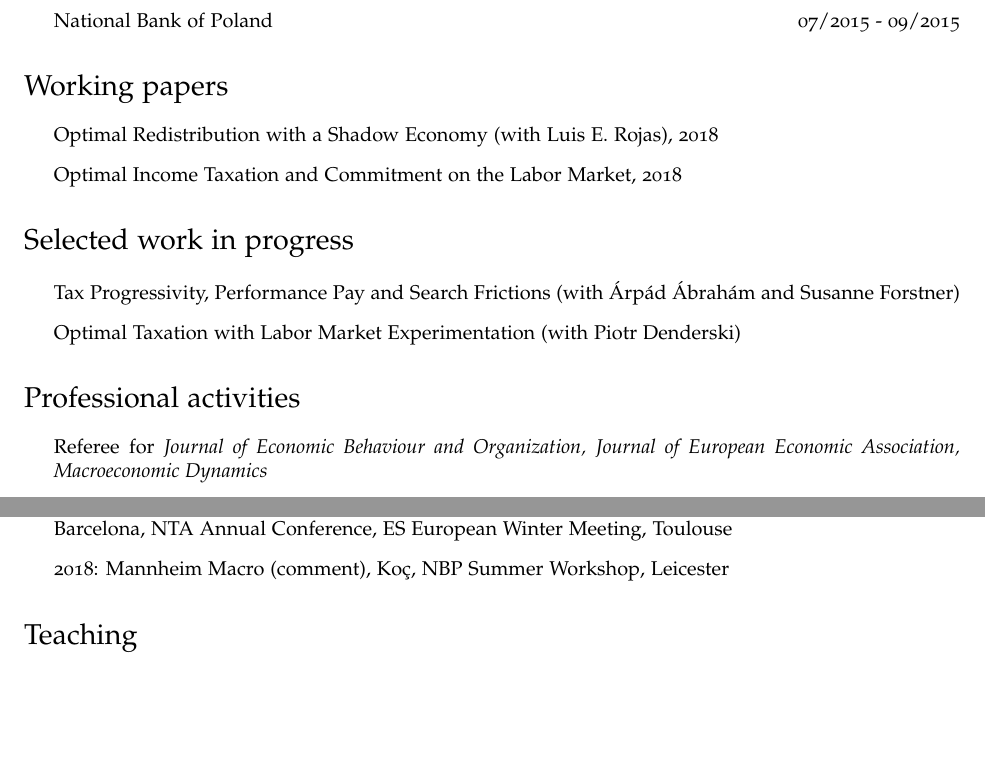
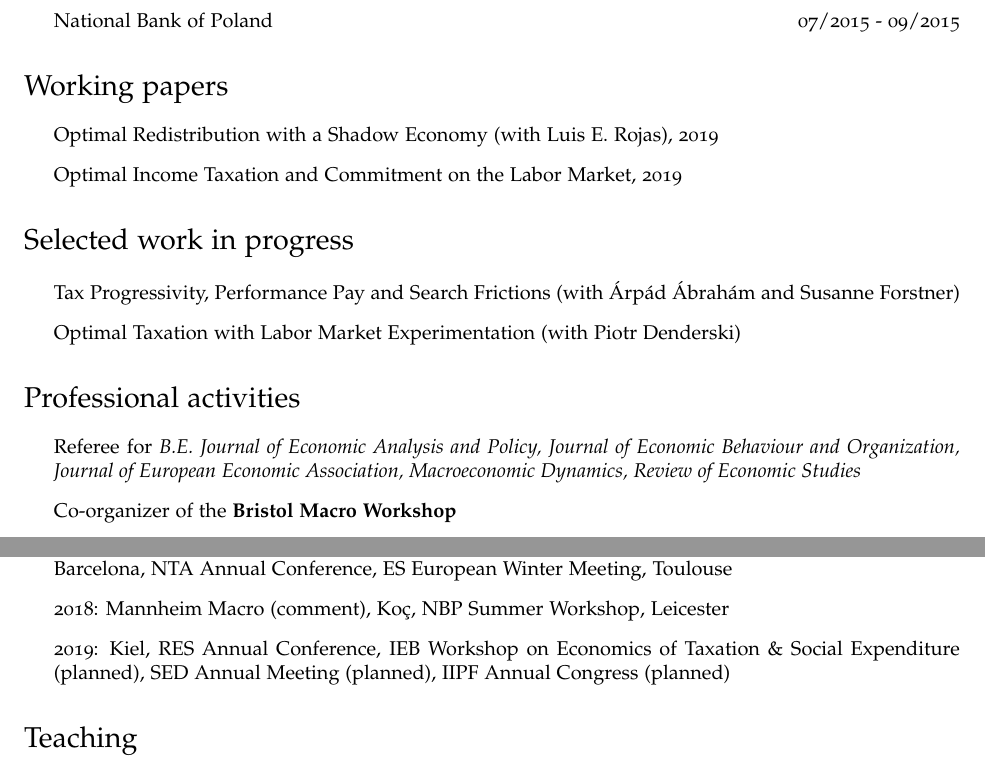
Before and after one commit to pdoligalski/pdoligalski.github.io, a LaTeX CV (files/cv.tex): two parts of pages 1 and 2 of 2, joined at a grey line, cut so that both start at the same text, the shorter picture padded with empty space. Compiled offline with pdfLaTeX.

Commit message:
Updated CV

```diff
--- a/files/cv.tex
+++ b/files/cv.tex
@@ -141,8 +141,8 @@
 % \subsection*{Journal Articles}
 
 \begin{itemize}
-\item Optimal Redistribution with a Shadow Economy (with Luis E. Rojas), 2018
-\item Optimal Income Taxation and Commitment on the Labor Market, 2018
+\item Optimal Redistribution with a Shadow Economy (with Luis E. Rojas), 2019
+\item Optimal Income Taxation and Commitment on the Labor Market, 2019
 \end{itemize}
 
 \section*{Selected work in progress}
@@ -154,7 +154,8 @@
 
 \section*{Professional activities}
 \begin{itemize}
-\item Referee for \textit{Journal of Economic Behaviour and Organization, Journal of European Economic Association, Macroeconomic Dynamics}
+\item Referee for \textit{B.E. Journal of Economic Analysis and Policy, Journal of Economic Behaviour and Organization, Journal of European Economic Association, Macroeconomic Dynamics, Review of Economic Studies}
+\item Co-organizer of the \href{http://pdoligalski.github.io/BristolMacro/index.html}{\textbf{Bristol Macro Workshop}}
 \end{itemize}
 
 \section*{Seminars and conference presentations}
@@ -163,6 +164,7 @@
   \item 2016: Essex, Bristol, Mannheim, University of Barcelona
   \item 2017: RES Annual Conference, TARC Workshop, PET Annual Conference, EEA-ESEM, Autonoma Barcelona, NTA Annual Conference, ES European Winter Meeting, Toulouse
   \item 2018: Mannheim Macro (comment), Ko\c{c}, NBP Summer Workshop, Leicester
+  \item 2019: Kiel, RES Annual Conference, IEB Workshop on Economics of Taxation \& Social Expenditure (planned), SED Annual Meeting (planned), IIPF Annual Congress (planned)
 \end{itemize}
 
 \section*{Teaching}
```
Also changed, not shown: files/cv.pdf.
